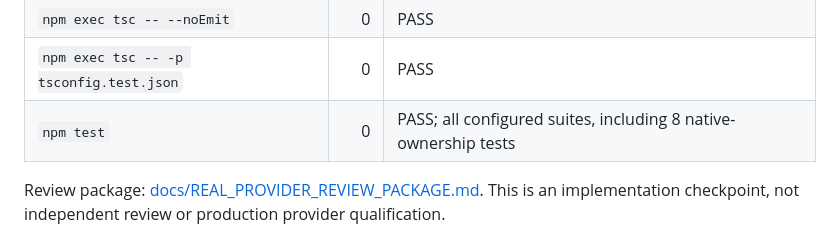
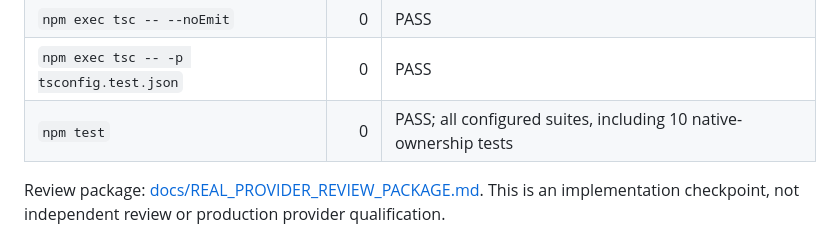
Before and after one commit to Rohan0603/Orchestrator, a Markdown page: docs/VALIDATION_EVIDENCE.md, the part around the change. Rendered like a GitHub page.

```diff
--- a/docs/VALIDATION_EVIDENCE.md
+++ b/docs/VALIDATION_EVIDENCE.md
@@ -466,7 +466,7 @@ Additional checks:
 | `npm run build:native-helper` | 0 | PASS |
 | `npm exec tsc -- --noEmit` | 0 | PASS |
 | `npm exec tsc -- -p tsconfig.test.json` | 0 | PASS |
-| `npm test` | 0 | PASS; all configured suites, including 8 native-ownership tests |
+| `npm test` | 0 | PASS; all configured suites, including 10 native-ownership tests |
 
 Review package: [docs/REAL_PROVIDER_REVIEW_PACKAGE.md](./REAL_PROVIDER_REVIEW_PACKAGE.md).
 This is an implementation checkpoint, not independent review or production
```
Also changed, not shown: docs/PROCESS_OWNERSHIP_QUALIFICATION.md (+1 -1 lines).
